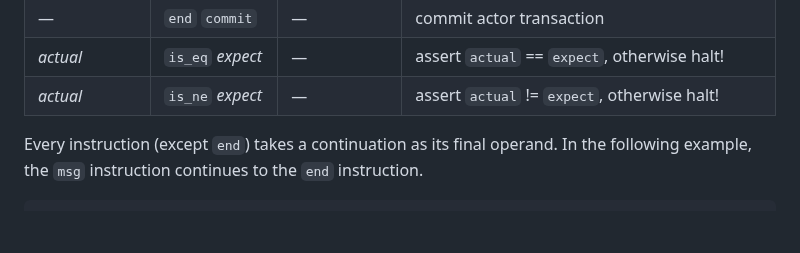
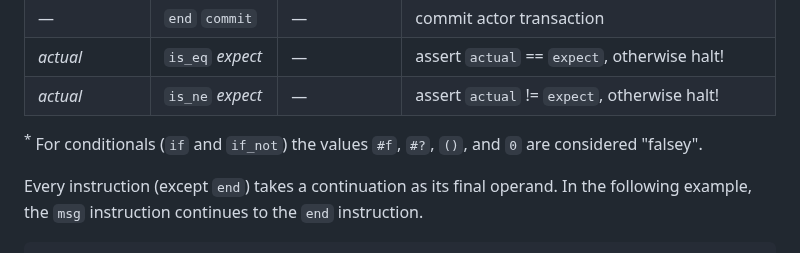
Before and after one commit to organix/uFork, a Markdown page: asm.md, the part around one of its changes. GitHub-like rendering; blank space fills up the shorter version.

Commit message:
define "falsey"

```diff
--- a/asm.md
+++ b/asm.md
@@ -235,6 +235,9 @@ _reason_             | `end` `abort`      | —            | abort actor transac
 —                    | `end` `commit`     | —            | commit actor transaction
 _actual_             | `is_eq` _expect_   | —            | assert `actual` == `expect`, otherwise halt!
 _actual_             | `is_ne` _expect_   | —            | assert `actual` != `expect`, otherwise halt!
+
+<sup>*</sup> For conditionals (`if` and `if_not`) the values
+`#f`, `#?`, `()`, and `0` are considered "falsey".
 
 Every instruction (except `end`) takes a continuation as its
 final operand. In the following example, the `msg` instruction continues to
```
Also changed, not shown: other parts of asm.md (+3 -3 lines).
